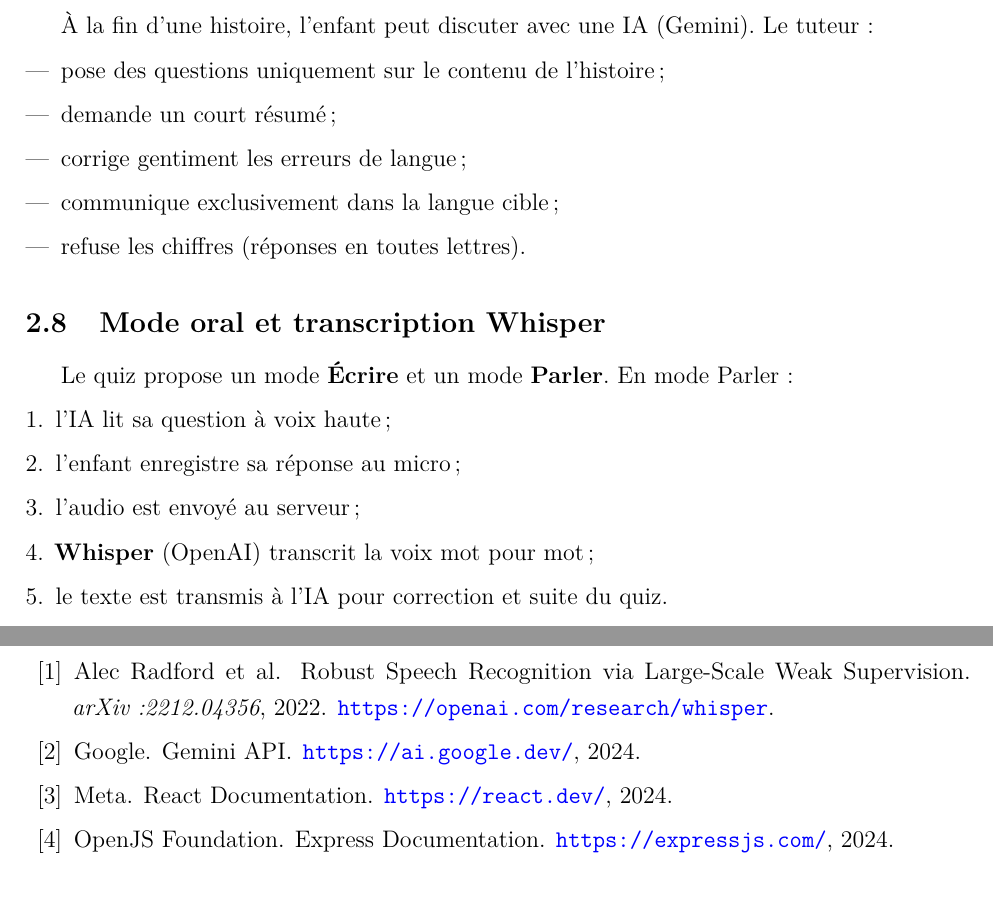
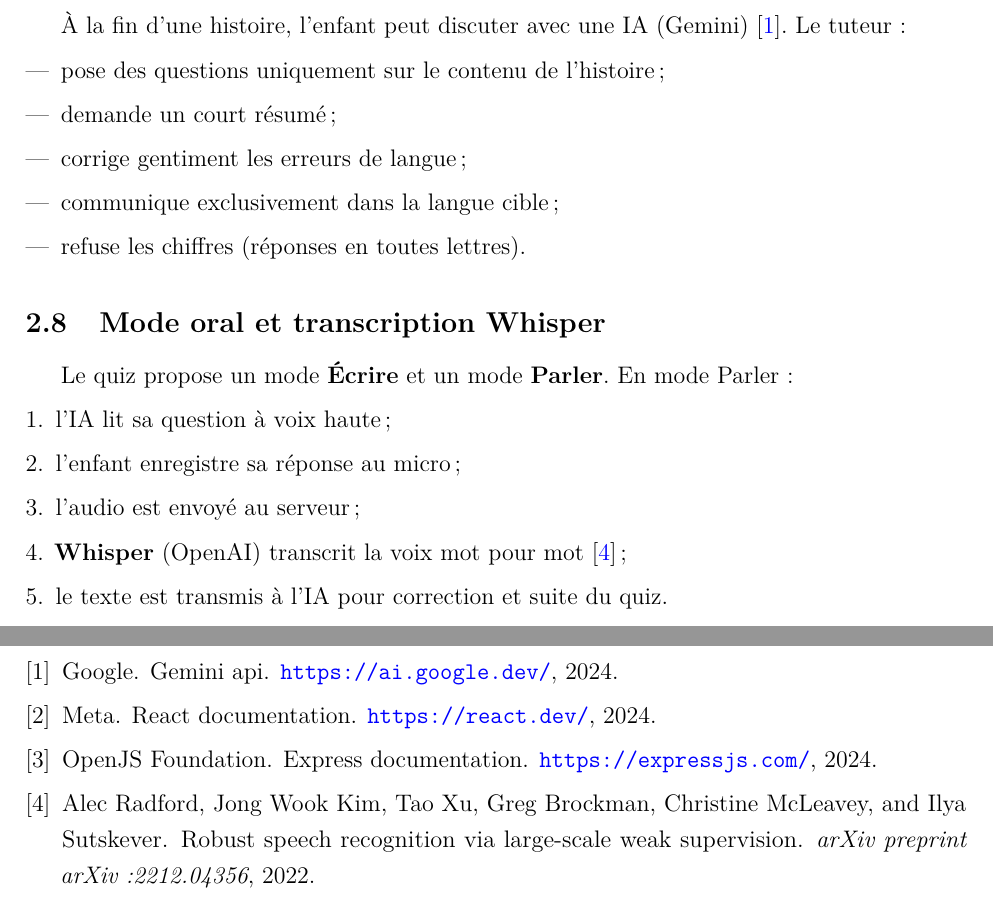
Before and after one commit to Seck2000/StoryTranslatorWeb, a LaTeX document (rapport/main.tex): two parts of pages 7 and 13 of 13, joined at a grey line, cut so that both start at the same text. Compiled offline with pdfLaTeX.

Commit message:
docs(rapport): aligner sur le modele officiel du cours
main.tex suit le template (includes, titlepage, bibliography report_v1.0).

```diff
--- a/rapport/main.tex
+++ b/rapport/main.tex
@@ -140,7 +153,7 @@ La progression est sauvegard\'ee en base de donn\'ees pour l'utilisateur connect
 
 \subsection{Quiz de fin d'histoire avec l'IA}
 
-\`A la fin d'une histoire, l'enfant peut discuter avec une IA (Gemini).
+\`A la fin d'une histoire, l'enfant peut discuter avec une IA (Gemini) \cite{gemini}.
 Le tuteur :
 \begin{itemize}[leftmargin=*]
   \item pose des questions uniquement sur le contenu de l'histoire ;
@@ -158,7 +171,7 @@ En mode Parler :
   \item l'IA lit sa question \`a voix haute ;
   \item l'enfant enregistre sa r\'eponse au micro ;
   \item l'audio est envoy\'e au serveur ;
-  \item \textbf{Whisper} (OpenAI) transcrit la voix mot pour mot ;
+  \item \textbf{Whisper} (OpenAI) transcrit la voix mot pour mot \cite{whisper2022} ;
   \item le texte est transmis \`a l'IA pour correction et suite du quiz.
 \end{enumerate}
 
@@ -365,28 +378,6 @@ Ce projet m'a permis de consolider :
 \end{itemize}
 
 \newpage
-
-\begin{thebibliography}{99}
-\bibitem{whisper2022}
-Alec Radford et al.
-\newblock Robust Speech Recognition via Large-Scale Weak Supervision.
-\newblock \emph{arXiv:2212.04356}, 2022.
-\newblock \url{https://openai.com/research/whisper}.
-
-\bibitem{gemini}
-Google.
-\newblock Gemini API.
-\newblock \url{https://ai.google.dev/}, 2024.
-
-\bibitem{react}
-Meta.
-\newblock React Documentation.
-\newblock \url{https://react.dev/}, 2024.
-
-\bibitem{express}
-OpenJS Foundation.
-\newblock Express Documentation.
-\newblock \url{https://expressjs.com/}, 2024.
-\end{thebibliography}
+\bibliography{report_v1.0}
 
 \end{document}
```
Also changed, not shown: rapport/report_v1.0.bib (added, +28 -0 lines), rapport/README.md, rapport/main.tex (27 more changed lines).
